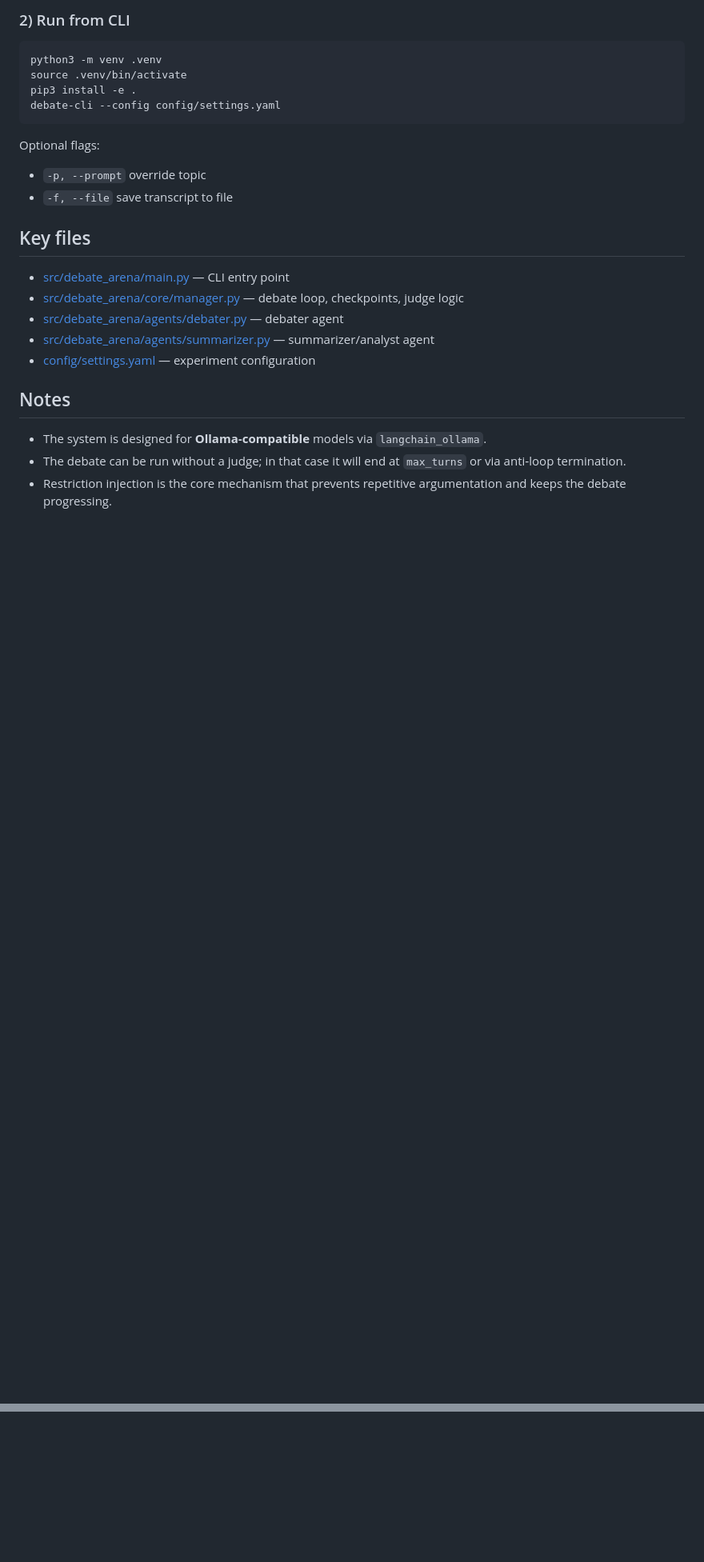
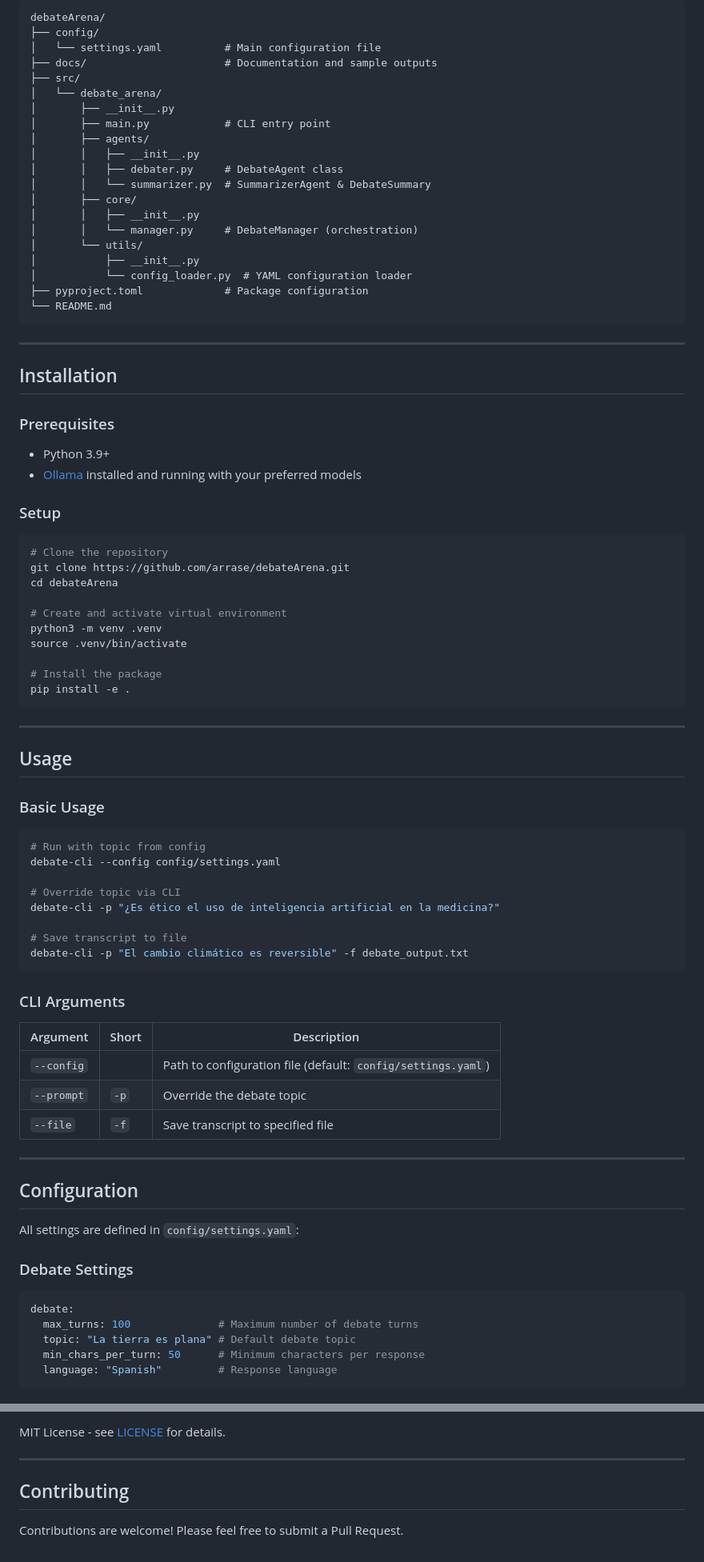
Before and after one commit to arrase/debateArena, a Markdown page: README.md, 2 parts joined by grey strips. Shown at 80% size. Rendered like a GitHub page; blank space fills up the shorter version.

````diff
--- a/README.md
+++ b/README.md
@@ -57,28 +77,89 @@ Edit [config/settings.yaml](config/settings.yaml) to set:
 
-### 2) Run from CLI
+```
+debateArena/
+├── config/
+│   └── settings.yaml          # Main configuration file
+├── docs/                      # Documentation and sample outputs
+├── src/
+│   └── debate_arena/
+│       ├── __init__.py
+│       ├── main.py            # CLI entry point
+│       ├── agents/
+│       │   ├── __init__.py
+│       │   ├── debater.py     # DebateAgent class
+│       │   └── summarizer.py  # SummarizerAgent & DebateSummary
+│       ├── core/
+│       │   ├── __init__.py
+│       │   └── manager.py     # DebateManager (orchestration)
+│       └── utils/
+│           ├── __init__.py
+│           └── config_loader.py  # YAML configuration loader
+├── pyproject.toml             # Package configuration
+└── README.md
+```
+
+---
+
+## Installation
+
+### Prerequisites
+
+- Python 3.9+
+- [Ollama](https://ollama.ai/) installed and running with your preferred models
+
+### Setup
 
 ```bash
+# Clone the repository
+git clone https://github.com/arrase/debateArena.git
+cd debateArena
+
+# Create and activate virtual environment
 python3 -m venv .venv
 source .venv/bin/activate
-pip3 install -e .
-debate-cli --config config/settings.yaml
+
+# Install the package
+pip install -e .
 ```
 
-Optional flags:
+---
 
-- `-p, --prompt` override topic
-- `-f, --file` save transcript to file
+## Usage
 
-## Key files
+### Basic Usage
 
-- [src/debate_arena/main.py](src/debate_arena/main.py) — CLI entry point
-- [src/debate_arena/core/manager.py](src/debate_arena/core/manager.py) — debate loop, checkpoints, judge logic
-- [src/debate_arena/agents/debater.py](src/debate_arena/agents/debater.py) — debater agent
-- [src/debate_arena/agents/summarizer.py](src/debate_arena/agents/summarizer.py) — summarizer/analyst agent
-- [config/settings.yaml](config/settings.yaml) — experiment configuration
+```bash
+# Run with topic from config
+debate-cli --config config/settings.yaml
 
-## Notes
+# Override topic via CLI
+debate-cli -p "¿Es ético el uso de inteligencia artificial en la medicina?"
 
-- The system is designed for **Ollama‑compatible** models via `langchain_ollama`.
-- The debate can be run without a judge; in that case it will end at `max_turns` or via anti‑loop termination.
-- Restriction injection is the core mechanism that prevents repetitive argumentation and keeps the debate progressing.
+# Save transcript to file
+debate-cli -p "El cambio climático es reversible" -f debate_output.txt
+```
+
+### CLI Arguments
+
+| Argument | Short | Description |
+|----------|-------|-------------|
+| `--config` | | Path to configuration file (default: `config/settings.yaml`) |
+| `--prompt` | `-p` | Override the debate topic |
+| `--file` | `-f` | Save transcript to specified file |
+
+---
+
+## Configuration
+
+All settings are defined in `config/settings.yaml`:
+
+### Debate Settings
+
+```yaml
+debate:
+  max_turns: 100              # Maximum number of debate turns
+  topic: "La tierra es plana" # Default debate topic
+  min_chars_per_turn: 50      # Minimum characters per response
+  language: "Spanish"         # Response language
+```
+
@@ -84,0 +254,7 @@ Optional flags:
+MIT License - see [LICENSE](LICENSE) for details.
+
+---
+
+## Contributing
+
+Contributions are welcome! Please feel free to submit a Pull Request.
````
Also changed, not shown: other parts of README.md (+143 -35 lines).
